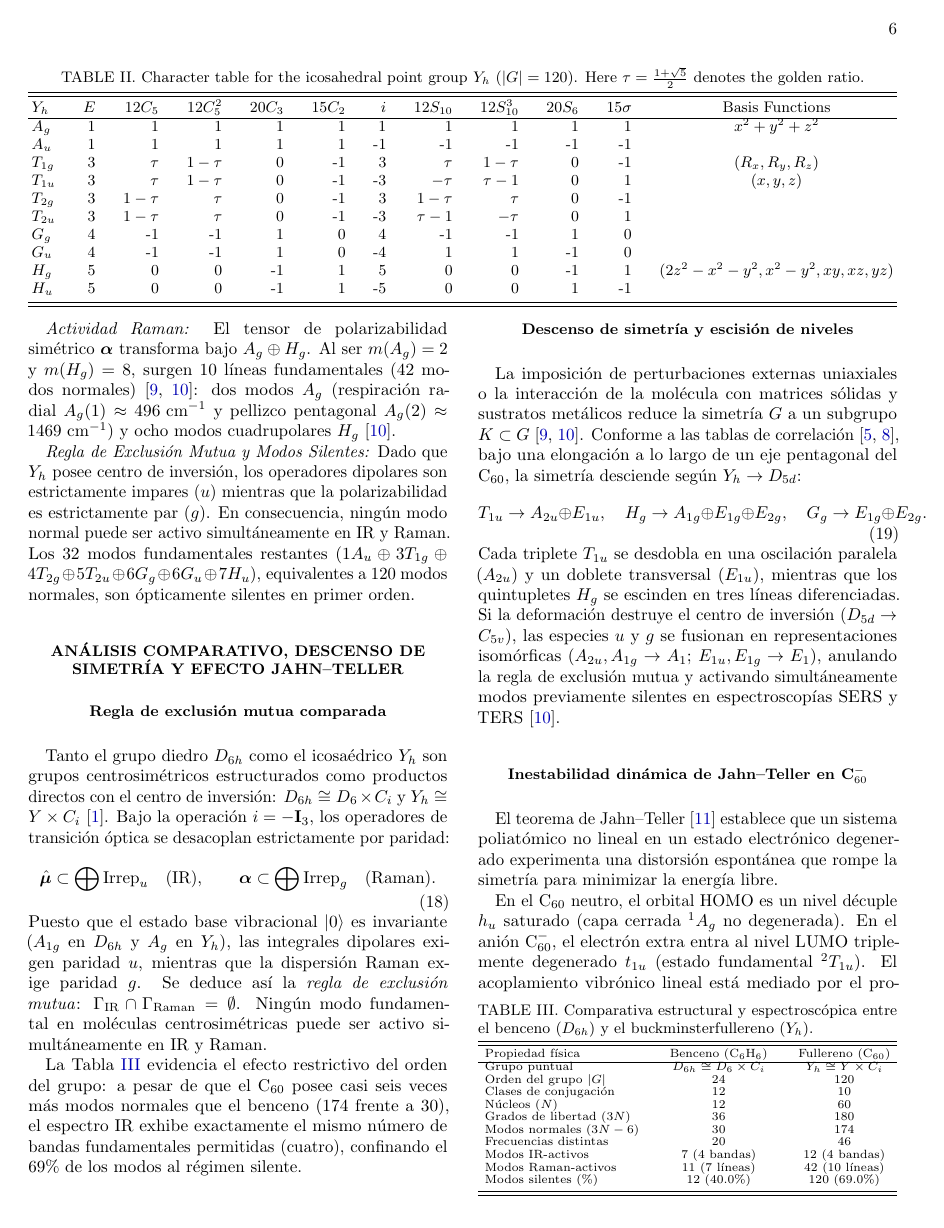
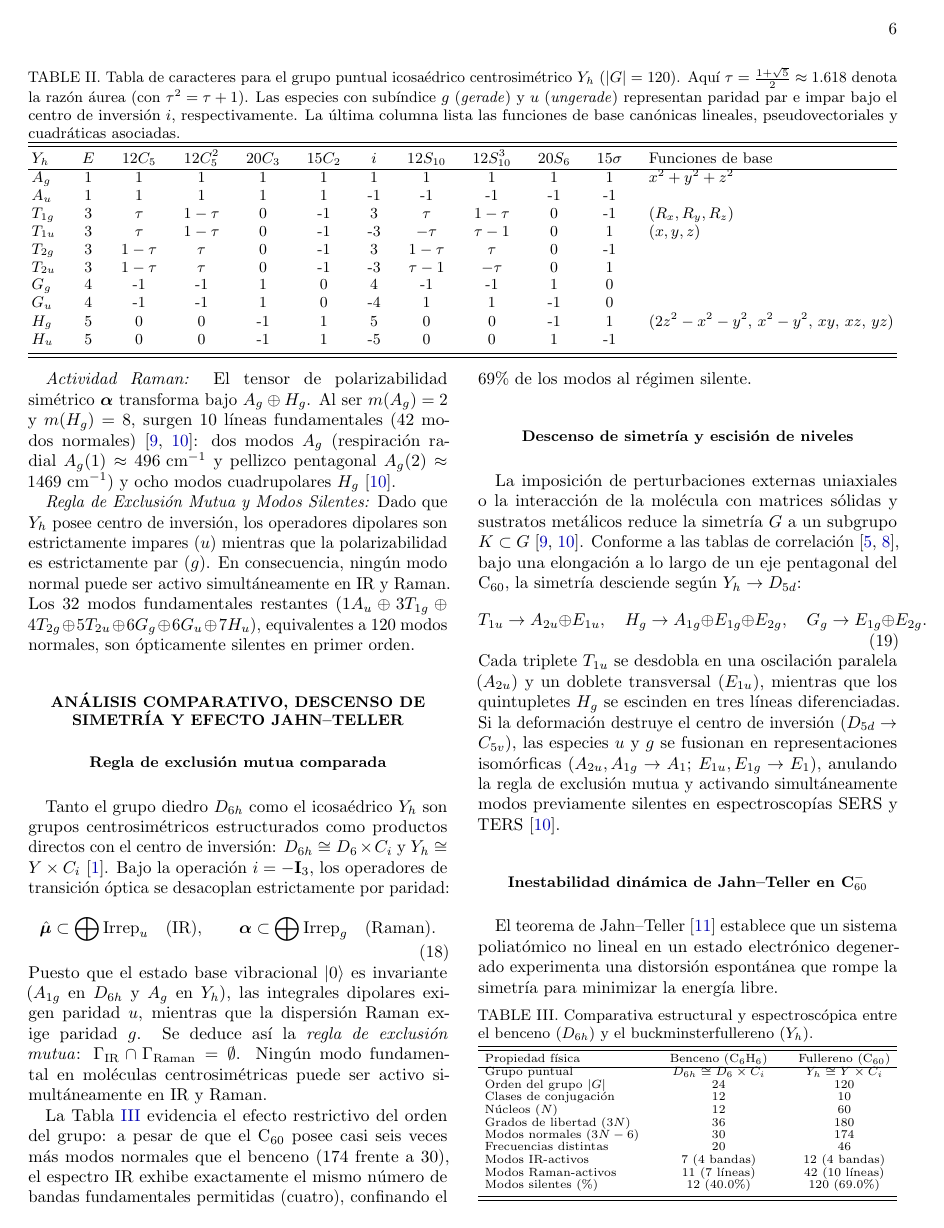
Before and after one commit to SiririComun/molecular-symmetry, a LaTeX paper (paper/main.tex, which reads paper/tables/tab_yh_characters.tex): page 6 of 7. Compiled offline with pdfLaTeX.

Commit message:
tab_yh_characters.tex

```diff
--- a/paper/tables/tab_yh_characters.tex
+++ b/paper/tables/tab_yh_characters.tex
@@ -1,8 +1,8 @@
 \begin{table*}[t]
-\caption{\label{tab:yh}Character table for the icosahedral point group $Y_h$ ($|G|=120$). Here $\tau = \frac{1+\sqrt{5}}{2}$ denotes the golden ratio.}
+\caption{\label{tab:yh}Tabla de caracteres para el grupo puntual icosaédrico centrosimétrico $Y_h$ ($|G|=120$). Aquí $\tau = \frac{1+\sqrt{5}}{2} \approx 1.618$ denota la razón áurea (con $\tau^2 = \tau + 1$). Las especies con subíndice $g$ (\emph{gerade}) y $u$ (\emph{ungerade}) representan paridad par e impar bajo el centro de inversión $i$, respectivamente. La última columna lista las funciones de base canónicas lineales, pseudovectoriales y cuadráticas asociadas.}
 \begin{ruledtabular}
-\begin{tabular}{lrrrrrrrrrrc}
-$Y_h$ & $E$ & $12C_5$ & $12C_5^2$ & $20C_3$ & $15C_2$ & $i$ & $12S_{10}$ & $12S_{10}^3$ & $20S_6$ & $15\sigma$ & Basis Functions \\
+\begin{tabular}{lccccccccccl}
+$Y_h$ & $E$ & $12C_5$ & $12C_5^2$ & $20C_3$ & $15C_2$ & $i$ & $12S_{10}$ & $12S_{10}^3$ & $20S_6$ & $15\sigma$ & Funciones de base \\
 \hline
 $A_g$   & 1 &  1      &  1      &  1  &  1  &  1 &  1       &  1       &  1  &  1 & $x^2+y^2+z^2$ \\
 $A_u$   & 1 &  1      &  1      &  1  &  1  & -1 & -1       & -1       & -1  & -1 & \\
```
Also changed, not shown: paper/tables/tab_yh_characters.tex (2 more changed lines).
